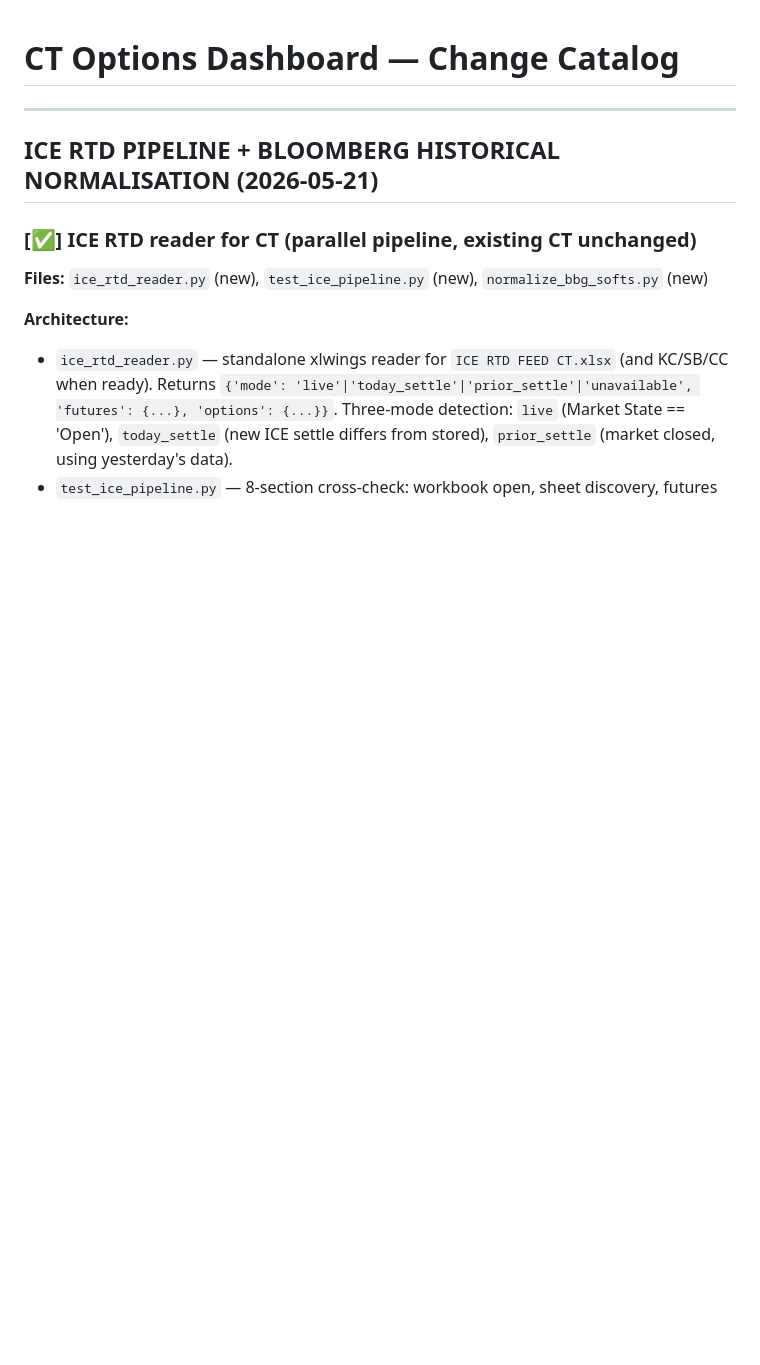
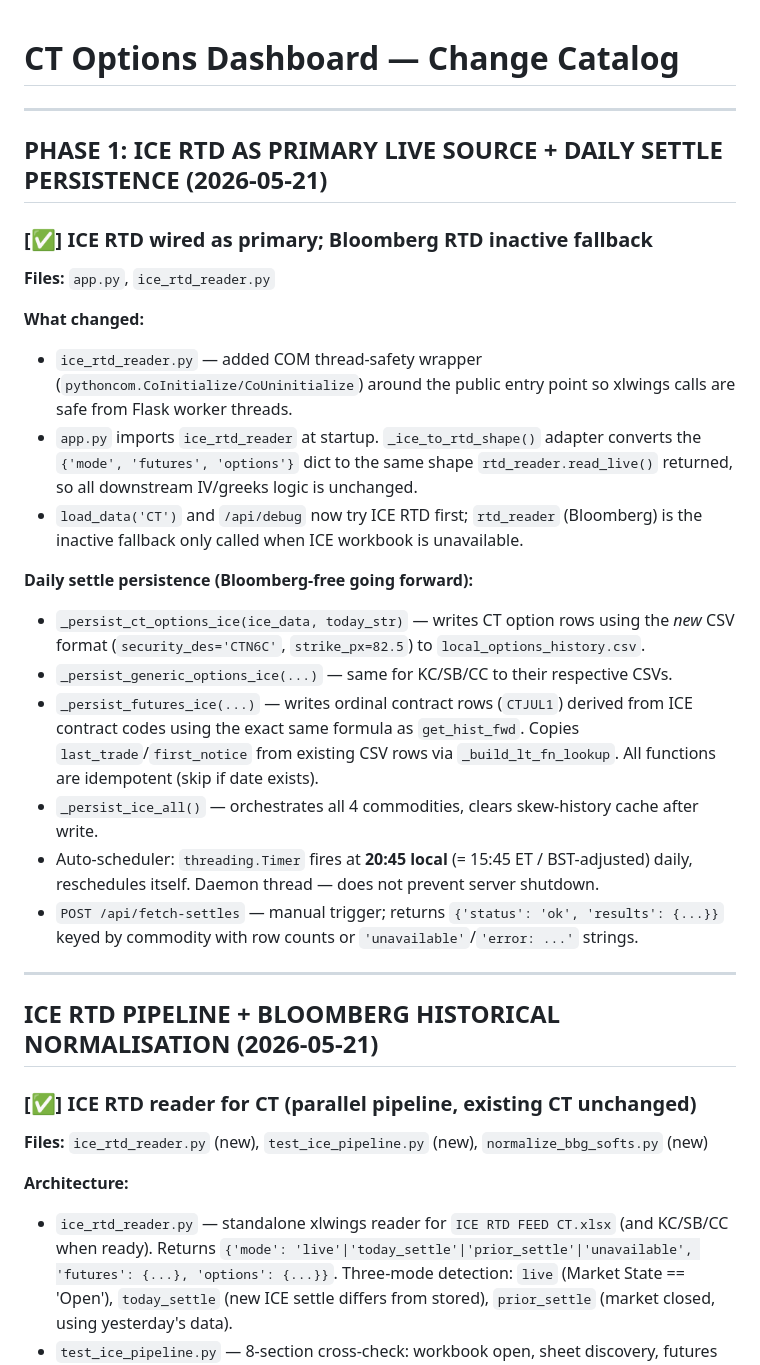
Before and after one commit to vlmsofts/vlmsofts-ct-options-dashboard, a Markdown page: CHANGELOG.md, the part around the change. Rendered like a GitHub page; blank space fills up the shorter version.

Commit message:
Update CHANGELOG for Phase 1 ICE RTD integration
Co-Authored-By: Claude Sonnet 4.6 <noreply@anthropic.com>

```diff
--- a/CHANGELOG.md
+++ b/CHANGELOG.md
@@ -1,4 +1,34 @@
 # CT Options Dashboard — Change Catalog
+
+---
+
+## PHASE 1: ICE RTD AS PRIMARY LIVE SOURCE + DAILY SETTLE PERSISTENCE (2026-05-21)
+
+### [✅] ICE RTD wired as primary; Bloomberg RTD inactive fallback
+
+**Files:** `app.py`, `ice_rtd_reader.py`
+
+**What changed:**
+- `ice_rtd_reader.py` — added COM thread-safety wrapper (`pythoncom.CoInitialize/CoUninitialize`)
+  around the public entry point so xlwings calls are safe from Flask worker threads.
+- `app.py` imports `ice_rtd_reader` at startup. `_ice_to_rtd_shape()` adapter converts the
+  `{'mode', 'futures', 'options'}` dict to the same shape `rtd_reader.read_live()` returned,
+  so all downstream IV/greeks logic is unchanged.
+- `load_data('CT')` and `/api/debug` now try ICE RTD first; `rtd_reader` (Bloomberg) is the
+  inactive fallback only called when ICE workbook is unavailable.
+
+**Daily settle persistence (Bloomberg-free going forward):**
+- `_persist_ct_options_ice(ice_data, today_str)` — writes CT option rows using the *new* CSV
+  format (`security_des='CTN6C'`, `strike_px=82.5`) to `local_options_history.csv`.
+- `_persist_generic_options_ice(...)` — same for KC/SB/CC to their respective CSVs.
+- `_persist_futures_ice(...)` — writes ordinal contract rows (`CTJUL1`) derived from ICE contract
+  codes using the exact same formula as `get_hist_fwd`. Copies `last_trade`/`first_notice` from
+  existing CSV rows via `_build_lt_fn_lookup`. All functions are idempotent (skip if date exists).
+- `_persist_ice_all()` — orchestrates all 4 commodities, clears skew-history cache after write.
+- Auto-scheduler: `threading.Timer` fires at **20:45 local** (= 15:45 ET / BST-adjusted) daily,
+  reschedules itself. Daemon thread — does not prevent server shutdown.
+- `POST /api/fetch-settles` — manual trigger; returns `{'status': 'ok', 'results': {...}}` keyed
+  by commodity with row counts or `'unavailable'`/`'error: ...'` strings.
 
 ---
 
```
